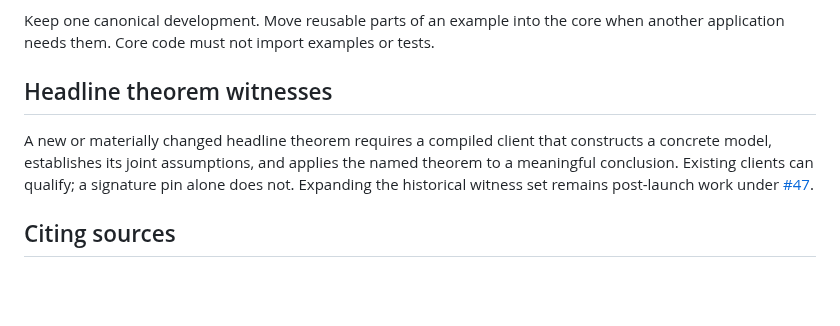
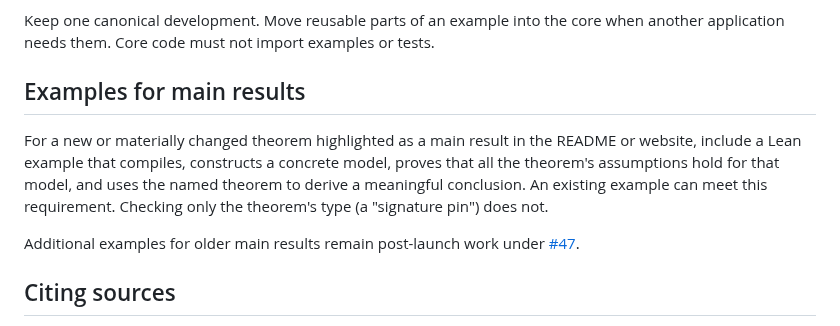
Before and after one commit to matheconlib/matheconlib, a Markdown page: CONTRIBUTING.md, the part around the change. GitHub-like rendering; blank space fills up the shorter version.

Commit message:
docs: explain examples for main results

```diff
--- a/CONTRIBUTING.md
+++ b/CONTRIBUTING.md
@@ -57,13 +57,17 @@ issue to coordinate an upstream contribution.
 Keep one canonical development. Move reusable parts of an example into the core
 when another application needs them. Core code must not import examples or tests.
 
-## Headline theorem witnesses
+## Examples for main results
 
-A new or materially changed headline theorem requires a compiled client that
-constructs a concrete model, establishes its joint assumptions, and applies the
-named theorem to a meaningful conclusion. Existing clients can qualify; a
-signature pin alone does not. Expanding the historical witness set remains
-post-launch work under [#47](https://github.com/AxiomMath/auctionlib/issues/47).
+For a new or materially changed theorem highlighted as a main result in the
+README or website, include a Lean example that compiles, constructs a concrete
+model, proves that all the theorem's assumptions hold for that model, and uses
+the named theorem to derive a meaningful conclusion. An existing example can
+meet this requirement. Checking only the theorem's type (a "signature pin")
+does not.
+
+Additional examples for older main results remain post-launch work under
+[#47](https://github.com/AxiomMath/auctionlib/issues/47).
 
 ## Citing sources
 
```
